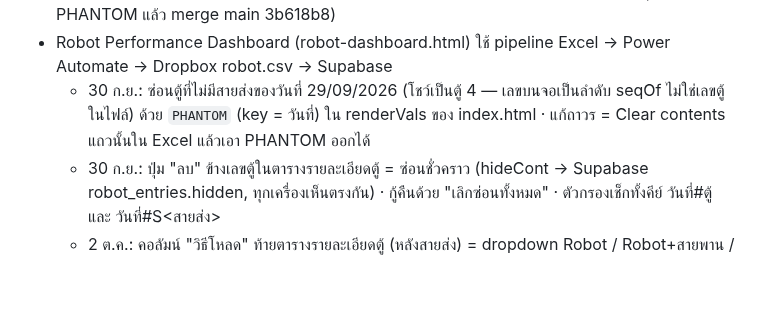
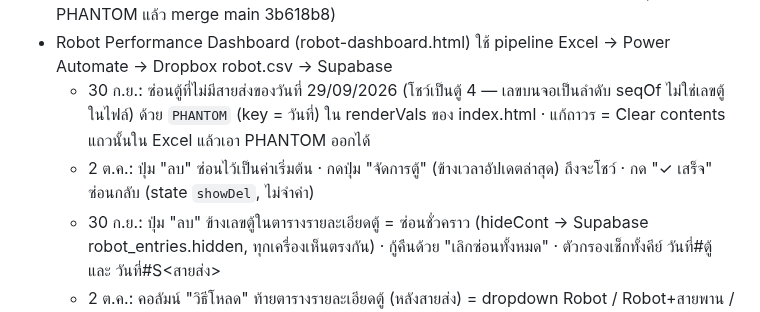
Before and after one commit to Sttonnn/robot-report, a Markdown page: CLAUDE.md, the part around the change. Rendered like a GitHub page; blank space fills up the shorter version.

Commit message:
CLAUDE.md: note delete-button toggle
Co-Authored-By: Claude Opus 5.5 <noreply@anthropic.com>
Claude-Session: https://claude.ai/code/session_01LJ4DK5o86mUtKjTRX2X5sC

```diff
--- a/CLAUDE.md
+++ b/CLAUDE.md
@@ -27,6 +27,7 @@ repo `sttonnn/robot-report` คือที่รวมทุก Dashboard (ต
 - **Robot Dashboard ตัวที่ผู้ใช้เปิดจริง = repo `sttonnn/pcg-logistics` ไฟล์ `robot-dashboard.html`** (https://sttonnn.github.io/pcg-logistics/robot-dashboard.html) ไม่ใช่ index.html ของ repo นี้ · แก้ Robot ต้องแก้ที่นั่น (30 ก.ย. เชื่อม repo แล้ว clone ที่ /home/user/pcg-logistics · ใส่ปุ่มลบ + PHANTOM แล้ว merge main 3b618b8)
 - Robot Performance Dashboard (robot-dashboard.html) ใช้ pipeline Excel → Power Automate → Dropbox robot.csv → Supabase
   - 30 ก.ย.: ซ่อนตู้ที่ไม่มีสายส่งของวันที่ 29/09/2026 (โชว์เป็นตู้ 4 — เลขบนจอเป็นลำดับ seqOf ไม่ใช่เลขตู้ในไฟล์) ด้วย `PHANTOM` (key = วันที่) ใน renderVals ของ index.html · แก้ถาวร = Clear contents แถวนั้นใน Excel แล้วเอา PHANTOM ออกได้
+  - 2 ต.ค.: ปุ่ม "ลบ" ซ่อนไว้เป็นค่าเริ่มต้น · กดปุ่ม "จัดการตู้" (ข้างเวลาอัปเดตล่าสุด) ถึงจะโชว์ · กด "✓ เสร็จ" ซ่อนกลับ (state `showDel`, ไม่จำค่า)
   - 30 ก.ย.: ปุ่ม "ลบ" ข้างเลขตู้ในตารางรายละเอียดตู้ = ซ่อนชั่วคราว (hideCont → Supabase robot_entries.hidden, ทุกเครื่องเห็นตรงกัน) · กู้คืนด้วย "เลิกซ่อนทั้งหมด" · ตัวกรองเช็กทั้งคีย์ วันที่#ตู้ และ วันที่#S<สายส่ง>
   - 2 ต.ค.: คอลัมน์ "วิธีโหลด" ท้ายตารางรายละเอียดตู้ (หลังสายส่ง) = dropdown Robot / Robot+สายพาน / สายพาน (ค่า robot/both/belt) · state `loads`, localStorage `pcg-robot-loads`, Supabase `robot_entries.load_method` (ต้องรัน `alter table robot_entries add column load_method text;` ก่อน ไม่งั้นเก็บแค่ในเครื่อง + ขึ้นข้อความเตือน) · มีชิปสรุป Robot / Robot+สายพาน / สายพาน / ยังไม่เลือก ใต้หัว "รายละเอียดตู้" (ตามช่วงที่เลือก) · Supabase MCP ของ session นี้เข้าได้แค่ money-app → ผู้ใช้ต้องรัน SQL เอง · แก้เฉพาะ pcg-logistics/robot-dashboard.html
   - 2 ต.ค.: หน้า "ภาพรวมการโหลด Robot" = BK (ม.ค.–ส.ค. ค่าคงที่) + เดือนที่ปิดแล้วจากข้อมูลสด (`BKX`, เริ่ม ก.ย.) · เดือนปัจจุบันแสดงแถวแยก "(ยังไม่ปิดเดือน)" ไม่นับรวมในการ์ด/แถวรวม · คอลัมน์ "วิธีโหลด (ตั้งแต่ ต.ค.)" + กล่อง "สัดส่วนวิธีโหลด · ตั้งแต่ 1 ต.ค. 2569" (Robot / Robot+สายพาน / สายพาน, ไม่นับตู้ที่ยังไม่เลือก) · ภาพรวมรายเดือนนับรวมตู้ที่ซ่อนไว้ด้วย (`monthAll` จาก `d._all`, ผู้ใช้สั่ง 2 ต.ค. — ผู้ใช้บอก ก.ย. ต้องได้ 160 ตู้) · เดือนที่ "ปิดแล้ว" = ก่อนเดือนปฏิทินวันนี้ (เวลาไทย) ไม่ใช่เดือนของข้อมูลล่าสุด (2 ต.ค. ข้อมูลยังจบที่ 30 ก.ย. ทำให้ ก.ย. ถูกนับเป็นยังไม่ปิด) · **ก.ย. ใส่เป็นค่าคงที่ใน BK แล้ว (160 ตู้ ผ่าน 150 ไม่ผ่าน 10 · 2,464 ตัน, ผู้ใช้ยืนยัน 2 ต.ค.)** ประสิทธิภาพ ก.ย. ยังคำนวณจากข้อมูลสด · ข้อมูลสดนับเดือนถัดไปตั้งแต่ ต.ค. (เหตุ: ข้อมูลสด ก.ย. เปลี่ยนเหลือ 155–156 เพราะ 5 ตู้ไปลงวันที่ 1 ต.ค.)
```
